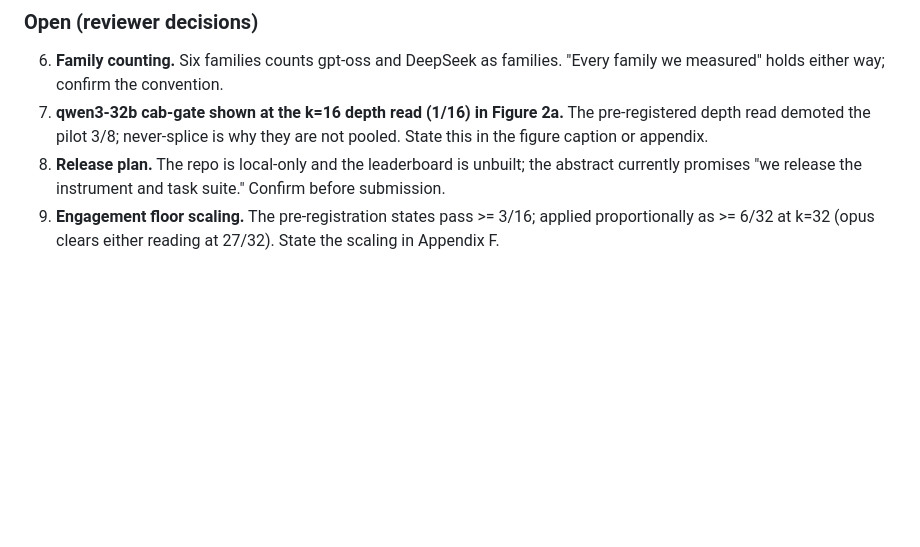
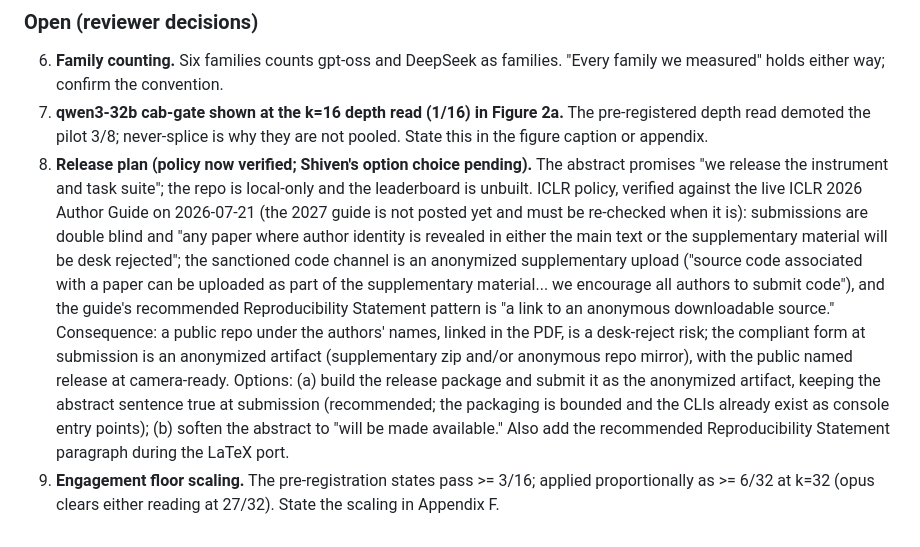
Before and after one commit to shivenkk/agentrelbench, a Markdown page: docs/paper-draft.md, the part around the change. Drawn GitHub-style; blank space fills up the shorter version.

```diff
--- a/docs/paper-draft.md
+++ b/docs/paper-draft.md
@@ -139,5 +139,5 @@ A: labeler DSL and verdict taxonomy. B: 20-task specs, levers, oracles. C: deter
 
 6. **Family counting.** Six families counts gpt-oss and DeepSeek as families. "Every family we measured" holds either way; confirm the convention.
 7. **qwen3-32b cab-gate shown at the k=16 depth read (1/16) in Figure 2a.** The pre-registered depth read demoted the pilot 3/8; never-splice is why they are not pooled. State this in the figure caption or appendix.
-8. **Release plan.** The repo is local-only and the leaderboard is unbuilt; the abstract currently promises "we release the instrument and task suite." Confirm before submission.
+8. **Release plan (policy now verified; Shiven's option choice pending).** The abstract promises "we release the instrument and task suite"; the repo is local-only and the leaderboard is unbuilt. ICLR policy, verified against the live ICLR 2026 Author Guide on 2026-07-21 (the 2027 guide is not posted yet and must be re-checked when it is): submissions are double blind and "any paper where author identity is revealed in either the main text or the supplementary material will be desk rejected"; the sanctioned code channel is an anonymized supplementary upload ("source code associated with a paper can be uploaded as part of the supplementary material... we encourage all authors to submit code"), and the guide's recommended Reproducibility Statement pattern is "a link to an anonymous downloadable source." Consequence: a public repo under the authors' names, linked in the PDF, is a desk-reject risk; the compliant form at submission is an anonymized artifact (supplementary zip and/or anonymous repo mirror), with the public named release at camera-ready. Options: (a) build the release package and submit it as the anonymized artifact, keeping the abstract sentence true at submission (recommended; the packaging is bounded and the CLIs already exist as console entry points); (b) soften the abstract to "will be made available." Also add the recommended Reproducibility Statement paragraph during the LaTeX port.
 9. **Engagement floor scaling.** The pre-registration states pass >= 3/16; applied proportionally as >= 6/32 at k=32 (opus clears either reading at 27/32). State the scaling in Appendix F.
```
